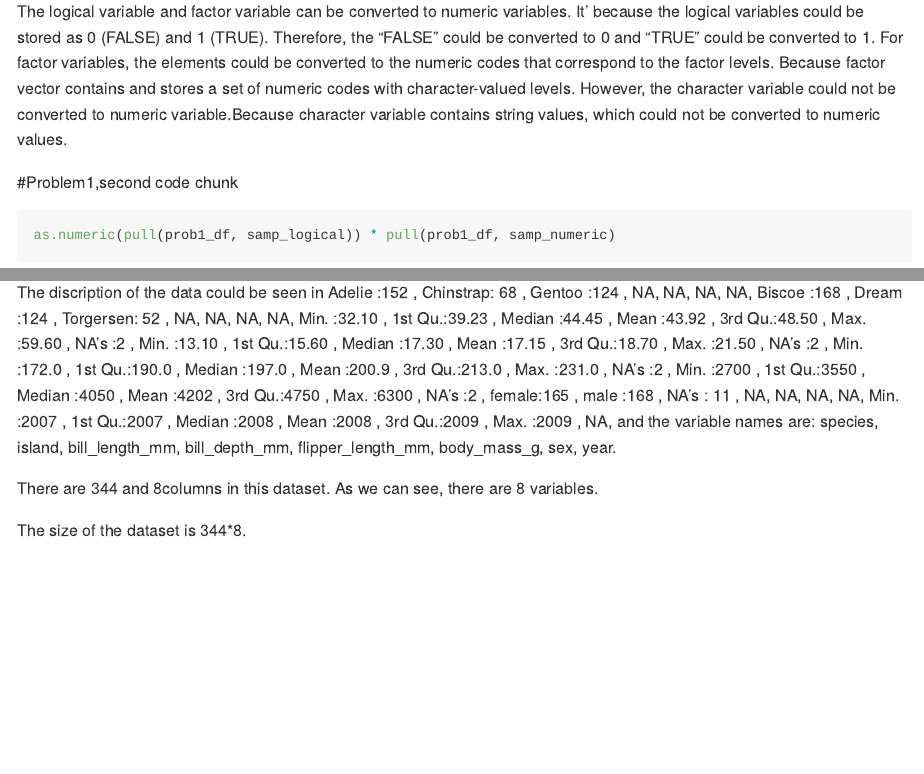
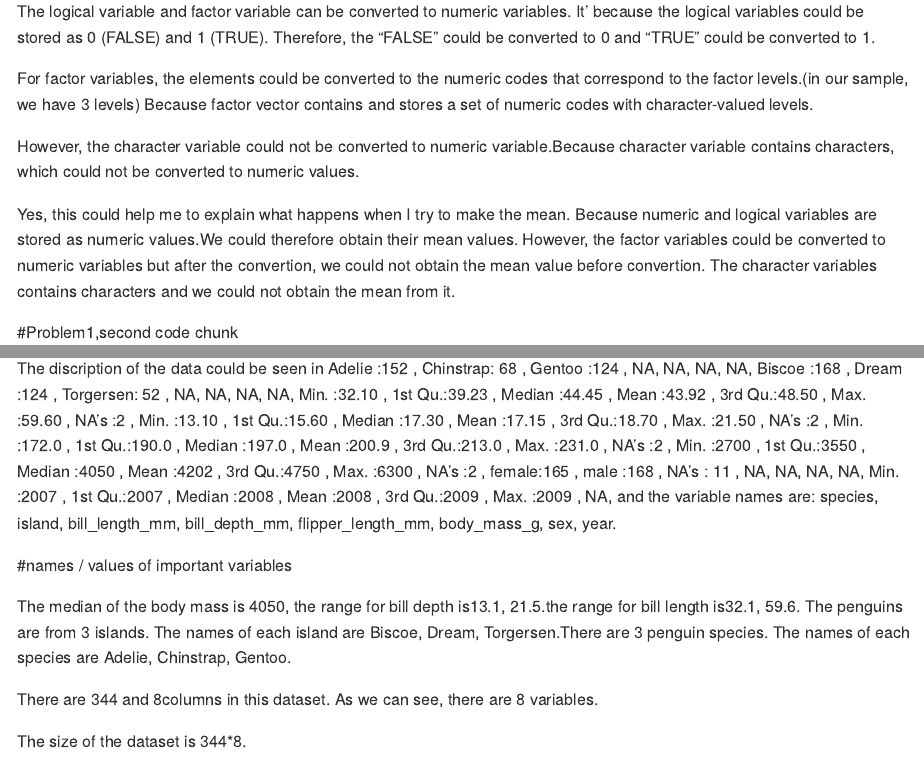
Before and after one commit to qx2199quintus/P8105_hw01_qx2199, an R Markdown document (P8105_hw01_q2199.Rmd): the page in a window 1100 px wide, from 1420 px down, and a second part further down, joined at a grey line. Rendered offline with R 4.5, knitr and Pandoc, with nearby package versions; code that draws random numbers runs with fixed seeds of ours; long lines of code are wrapped.

Commit message:
revise details and format

```diff
--- a/P8105_hw01_q2199.Rmd
+++ b/P8105_hw01_q2199.Rmd
@@ -46,8 +46,13 @@ as.numeric(pull(prob1_df, factor_vec))
 #What happens and why?
 
 The logical variable and factor variable  can be converted to numeric variables. It' because the logical variables could be stored as 0 (FALSE) and 1 (TRUE). Therefore,  the "FALSE" could be converted to 0  and  "TRUE" could be converted to 1.
-For factor variables, the elements could be converted to the numeric codes that correspond to the factor levels. Because factor vector contains and stores a set of numeric codes with character-valued levels.
-However, the character variable could not be converted to numeric variable.Because character variable contains string values, which could not be converted to numeric values.
+
+For factor variables, the elements could be converted to the numeric codes that correspond to the factor levels.(in our sample, we have 3 levels) Because factor vector contains and stores a set of numeric codes with character-valued levels.
+
+However, the character variable could not be converted to numeric variable.Because character variable contains characters, which could not be converted to numeric values.
+
+Yes, this could help me to explain what happens when I try to make the mean. Because numeric and logical variables are stored as numeric values.We could therefore obtain their mean values. However, the factor variables could be converted to numeric variables but after the convertion, we could not obtain the mean value before convertion. The character variables contains characters and we could not obtain the mean from it.
+
 
 #Problem1,second code chunk
 
@@ -65,6 +70,12 @@ data("penguins", package = "palmerpenguins")
 #discription of the dataset
 
 The discription of the data could be seen in `r summary(penguins)`, and the variable names are: `r names(penguins)`.
+
+#names / values of important variables
+
+The median of the body mass is `r median(pull(penguins, body_mass_g), na.rm = TRUE)`, the range for bill depth is`r  range(pull(penguins, bill_depth_mm), na.rm = TRUE)`.the range for bill length is`r  range(pull(penguins, bill_length_mm), na.rm = TRUE)`.
+The penguins are from `r nlevels(pull(penguins, island))` islands. The names of each island are `r levels(pull(penguins, island))`.There are  `r nlevels(pull(penguins, species))` penguin species. The names of each species are `r levels(pull(penguins, species))`.
+
 
 There are `r nrow(penguins)` and `r ncol(penguins)`columns in this dataset. As we can see, there are 8 variables.
 
```
Also changed, not shown: P8105_hw01_q2199.Rmd (2 more changed lines).
